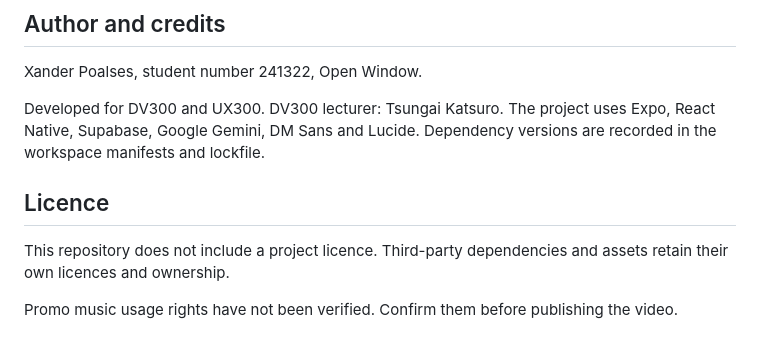
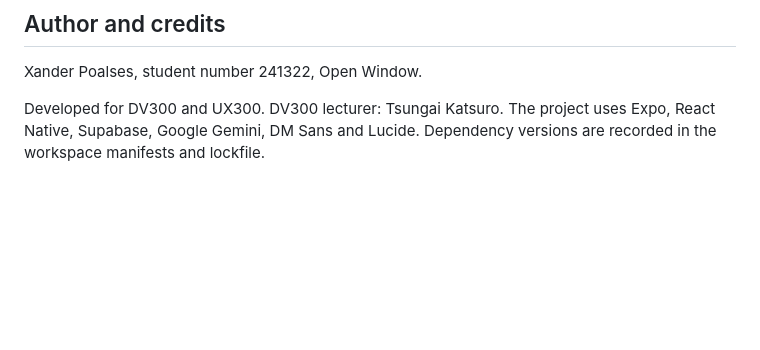
Before and after one commit to xander-poalses/KNOGO, a Markdown page: README.md, the part around the change. Rendered like a GitHub page; blank space fills up the shorter version.

```diff
--- a/README.md
+++ b/README.md
@@ -275,11 +275,3 @@ Xander Poalses, student number 241322, Open Window.
 Developed for DV300 and UX300. DV300 lecturer: Tsungai Katsuro.
 The project uses Expo, React Native, Supabase, Google Gemini, DM Sans and Lucide.
 Dependency versions are recorded in the workspace manifests and lockfile.
-
-## Licence
-
-This repository does not include a project licence. Third-party dependencies
-and assets retain their own licences and ownership.
-
-Promo music usage rights have not been verified. Confirm them before publishing
-the video.
```
